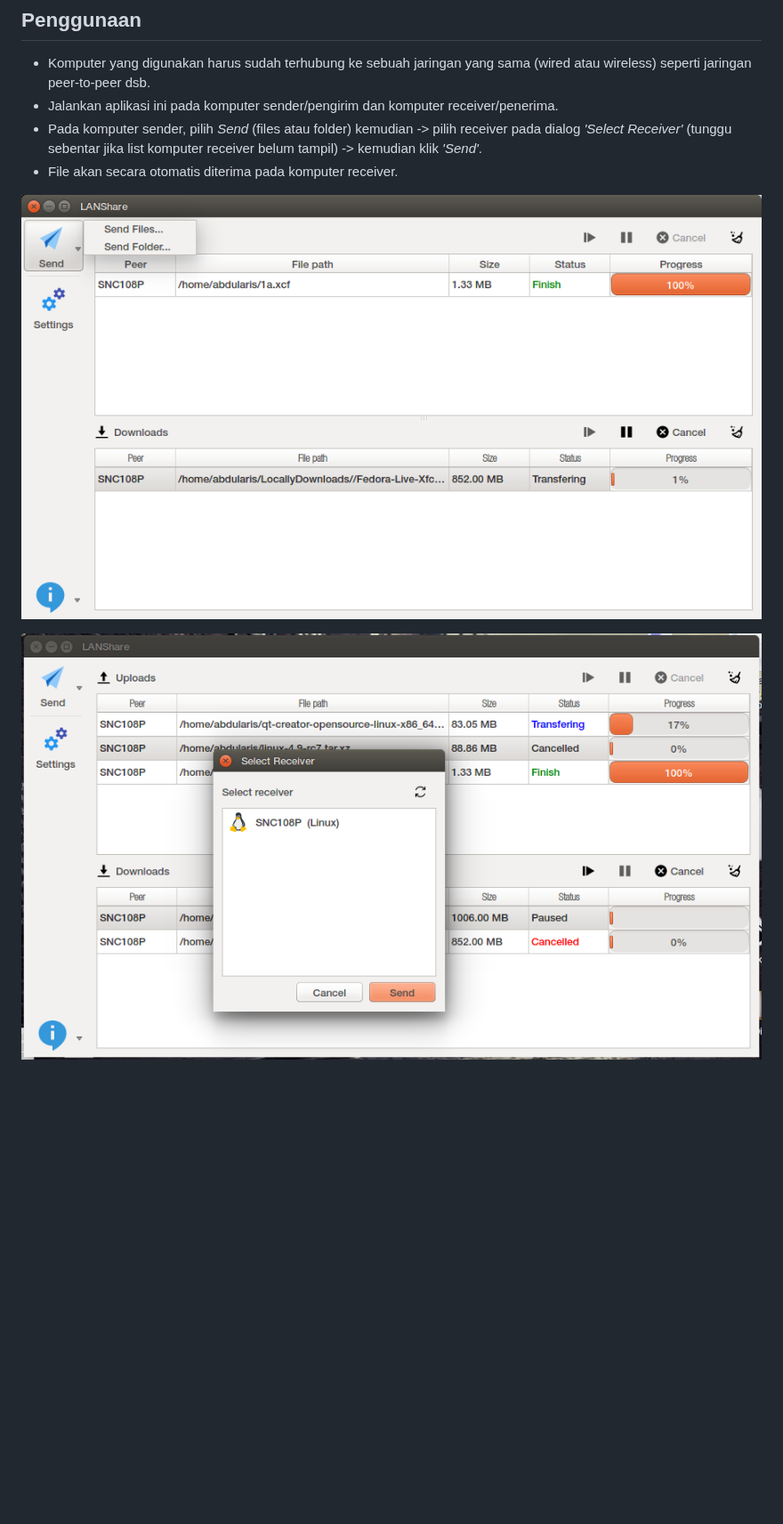
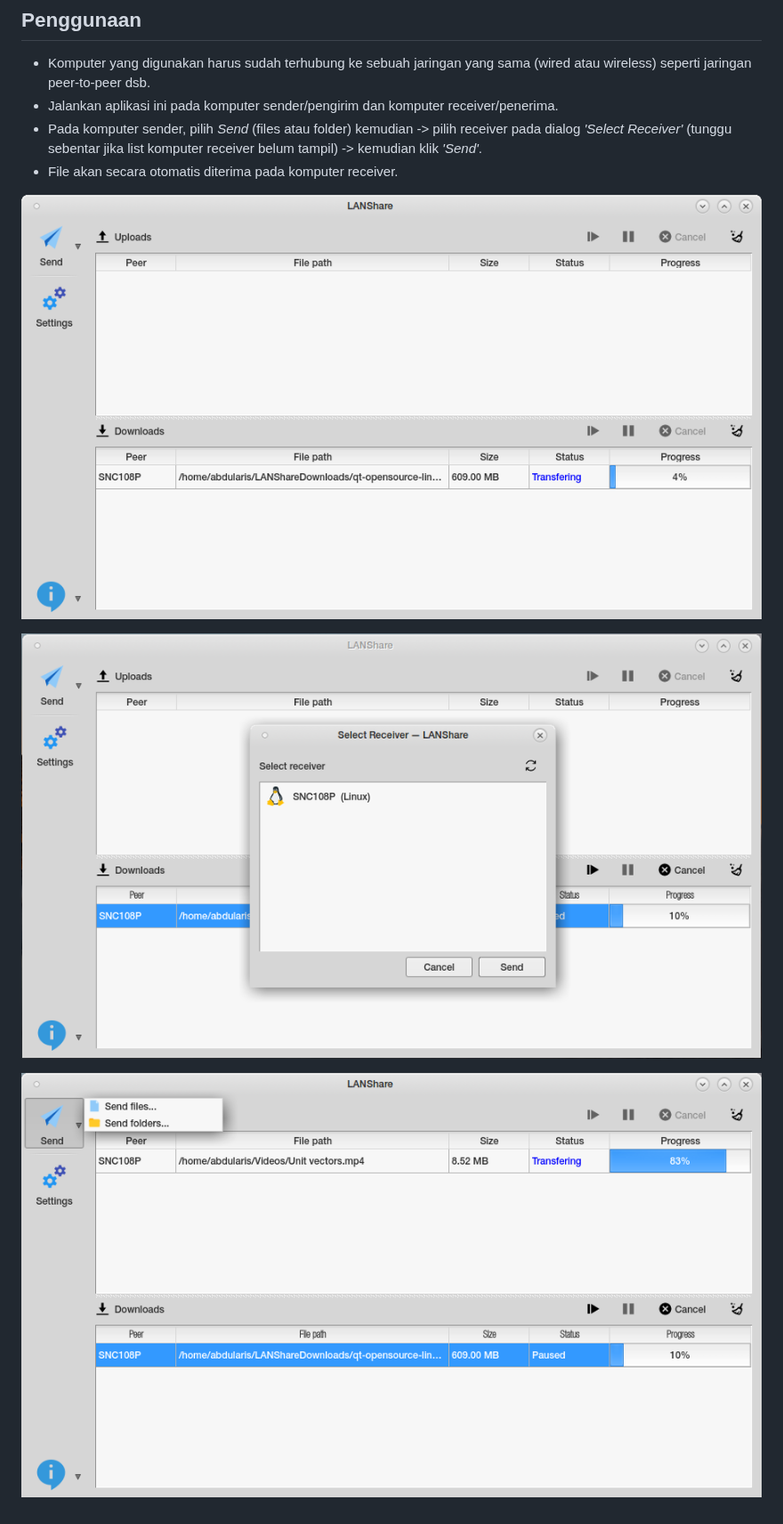
Before and after one commit to abdularis/LAN-Share, a Markdown page: README.md, the part around the change. Shown at 89% size. Rendered like a GitHub page; pictures changed too: screenshot.png, screenshot2.png, screenshot3.png (added); blank space fills up the shorter version.

Commit message:
Change screenshots

```diff
--- a/README.md
+++ b/README.md
@@ -19,3 +19,5 @@ LAN Share adalah aplikasi file transfer pada jaringan lokal atau LAN (Local Area
 ![Screenshot 1](screenshot.png)
 
 ![Screenshot 2](screenshot2.png)
+
+![Screenshot 3](screenshot3.png)
```
